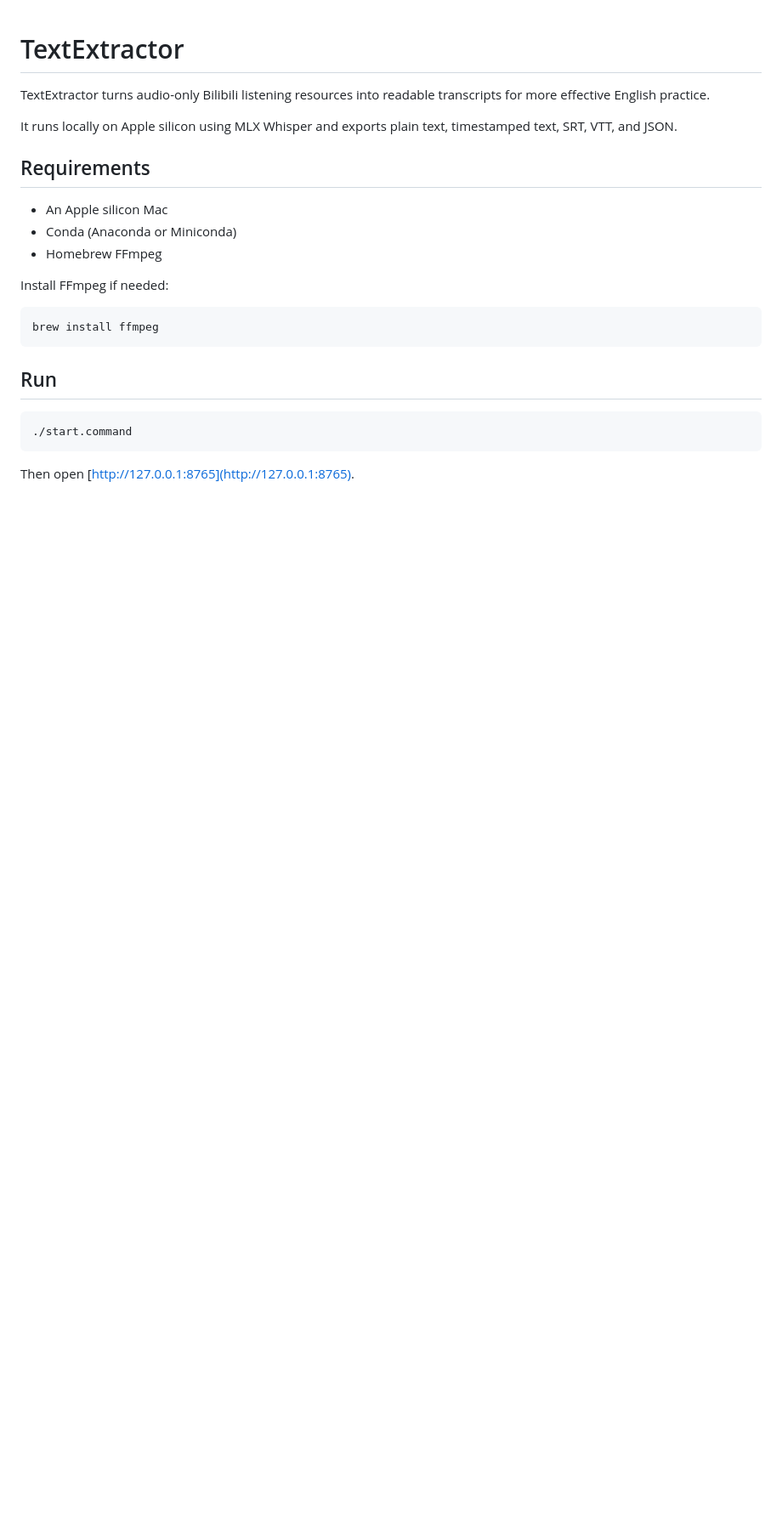
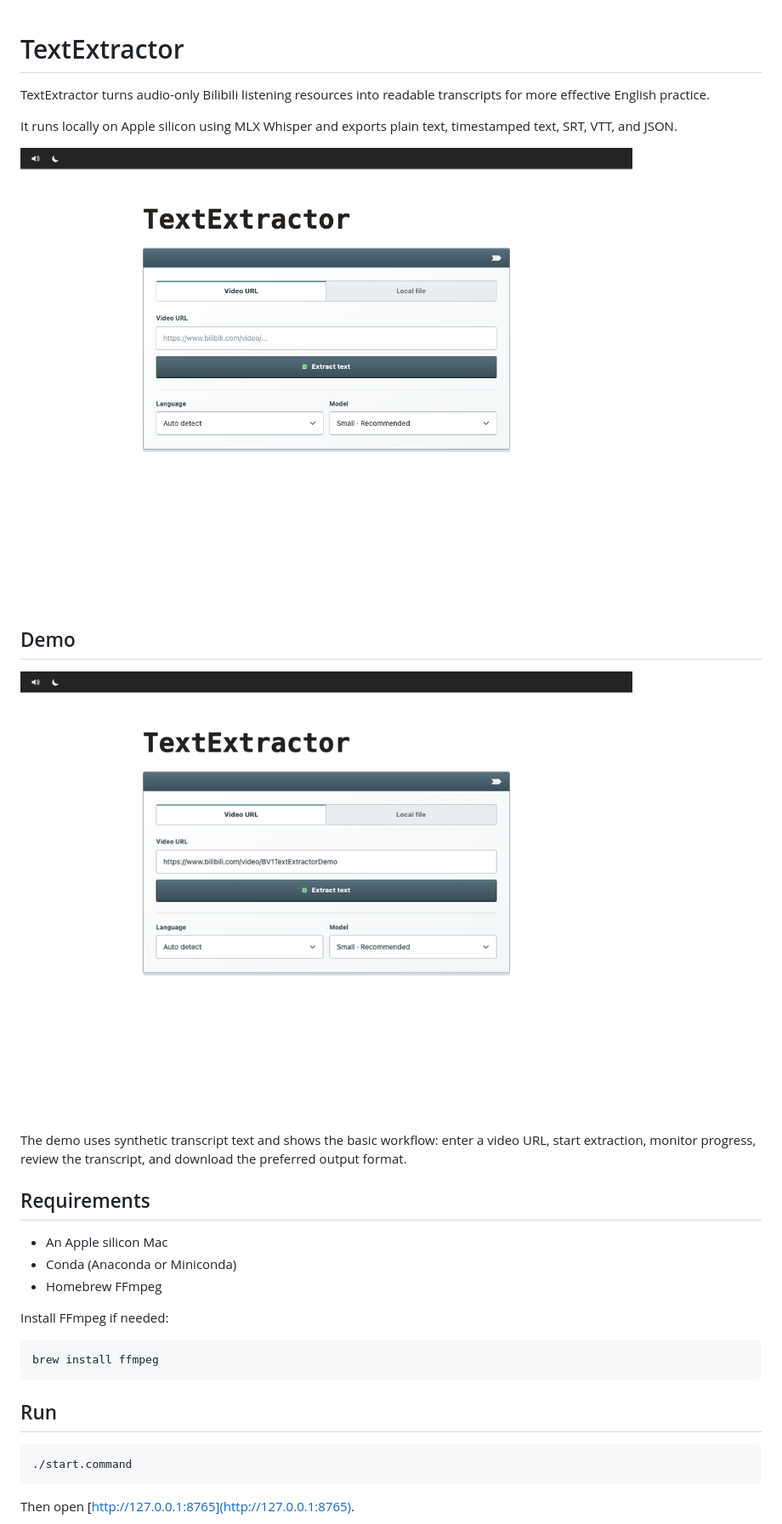
Before and after one commit to troyyitongzhou/TextExtractor, a Markdown page: README.md, the part around the change printed below. Shown: that part at 85% size. GitHub-like rendering; pictures changed too: docs/textextractor-demo.gif (added), docs/textextractor-ui.png (added); blank space fills up the shorter version.

Commit message:
docs: add README UI assets

```diff
--- a/README.md
+++ b/README.md
@@ -3,6 +3,14 @@
 TextExtractor turns audio-only Bilibili listening resources into readable transcripts for more effective English practice.
 
 It runs locally on Apple silicon using MLX Whisper and exports plain text, timestamped text, SRT, VTT, and JSON.
+
+<img src="docs/textextractor-ui.png" alt="TextExtractor interface" width="720">
+
+## Demo
+
+<img src="docs/textextractor-demo.gif" alt="TextExtractor usage demo" width="720">
+
+The demo uses synthetic transcript text and shows the basic workflow: enter a video URL, start extraction, monitor progress, review the transcript, and download the preferred output format.
 
 ## Requirements
 
```
Also changed, not shown: other parts of README.md (+2 -0 lines).
